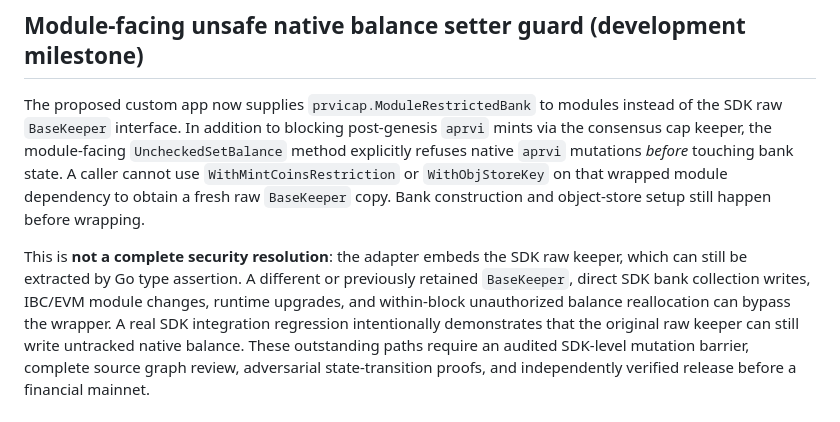
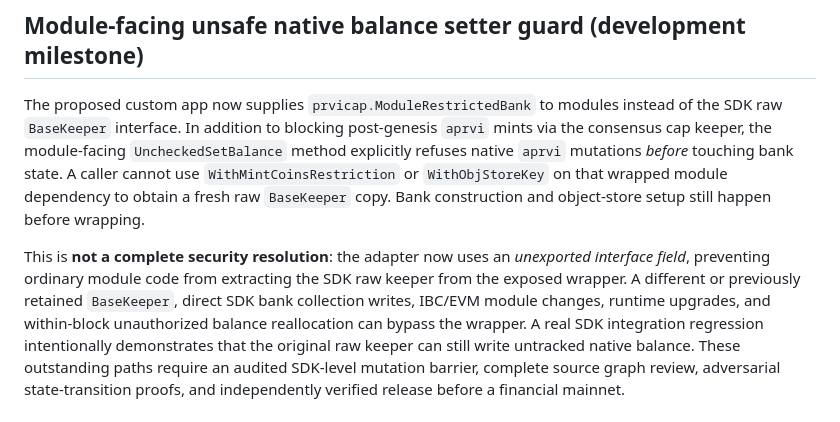
Before and after one commit to canoydario847-cloud/Privi-Network, a Markdown page: production-network/ops/CUSTOM_PRVI_APP_BUILD_ONLY.md, the part around the change. Rendered like a GitHub page.

Commit message:
docs(bank): record sealed module interface and remaining direct-store account forgery risk

```diff
--- a/production-network/ops/CUSTOM_PRVI_APP_BUILD_ONLY.md
+++ b/production-network/ops/CUSTOM_PRVI_APP_BUILD_ONLY.md
@@ -43,9 +43,10 @@ module-facing `UncheckedSetBalance` method explicitly refuses native
 dependency to obtain a fresh raw `BaseKeeper` copy. Bank construction
 and object-store setup still happen before wrapping.
 
-This is **not a complete security resolution**: the adapter embeds the
-SDK raw keeper, which can still be extracted by Go type assertion. A
-different or previously retained `BaseKeeper`, direct SDK bank collection
+This is **not a complete security resolution**: the adapter now uses
+an *unexported interface field*, preventing ordinary module code from
+extracting the SDK raw keeper from the exposed wrapper. A different
+or previously retained `BaseKeeper`, direct SDK bank collection
 writes, IBC/EVM module changes, runtime upgrades, and within-block
 unauthorized balance reallocation can bypass the wrapper. A real SDK
 integration regression intentionally demonstrates that the original raw
```
